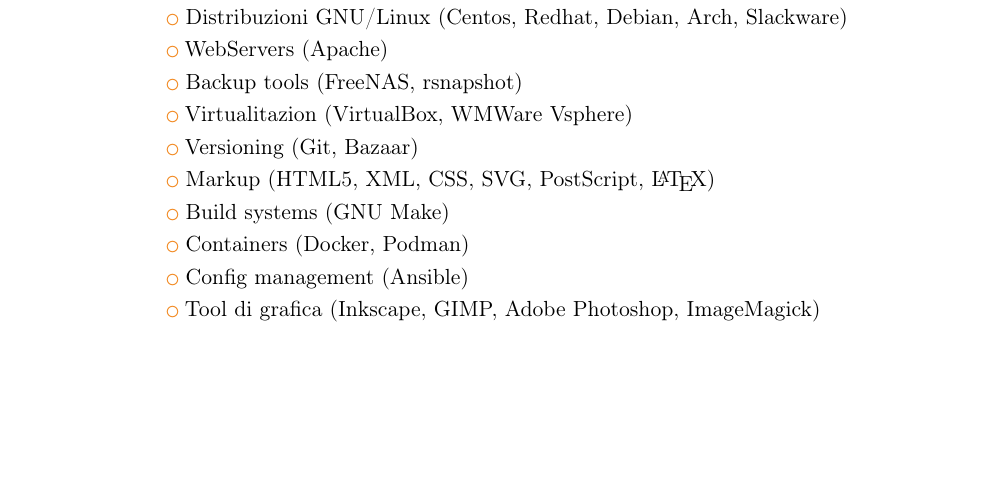
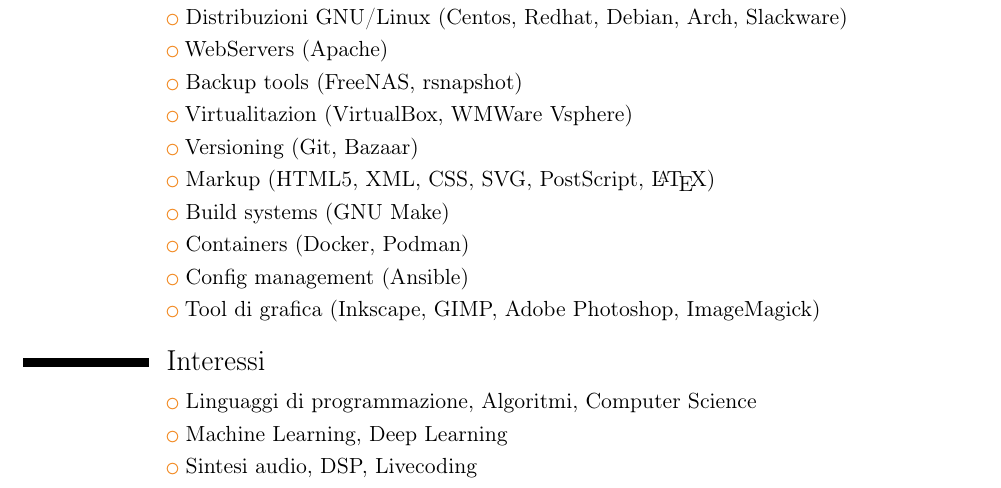
Before and after one commit to gosub/cv, a LaTeX CV (cv.tex): part of page 3 of 4, cut so that both start at the same text, the shorter picture padded with empty space. Compiled offline with pdfLaTeX.

Commit message:
aggiunti interessi

```diff
--- a/cv.tex
+++ b/cv.tex
@@ -156,6 +156,11 @@
 \cvlistitem{Tool di grafica (Inkscape, GIMP, Adobe Photoshop, ImageMagick)}
 
 %%%
+\section{Interessi}
+\cvlistitem{Linguaggi di programmazione, Algoritmi, Computer Science}
+\cvlistitem{Machine Learning, Deep Learning}
+\cvlistitem{Sintesi audio, DSP, Livecoding}
+%%%
 \section{Ulteriori Informazioni}
 \cvline{Patente di guida}{B}
 \cvline{2015}{Abilitazione alla gestione tecnica ai sensi del D.M. 37/2008 per l'esercizio delle attività di cui alla lettera A, B, C, D, E}
```
